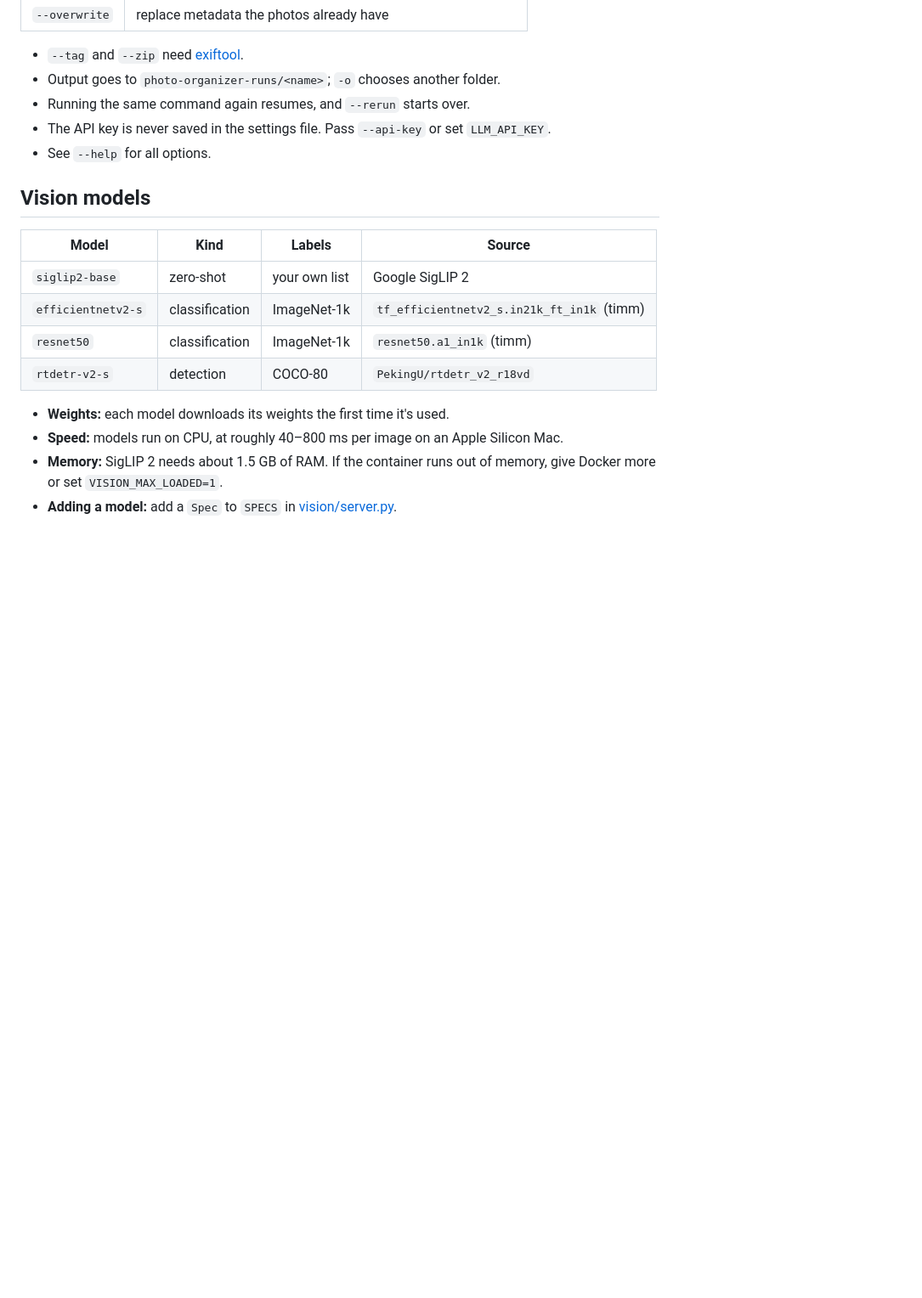
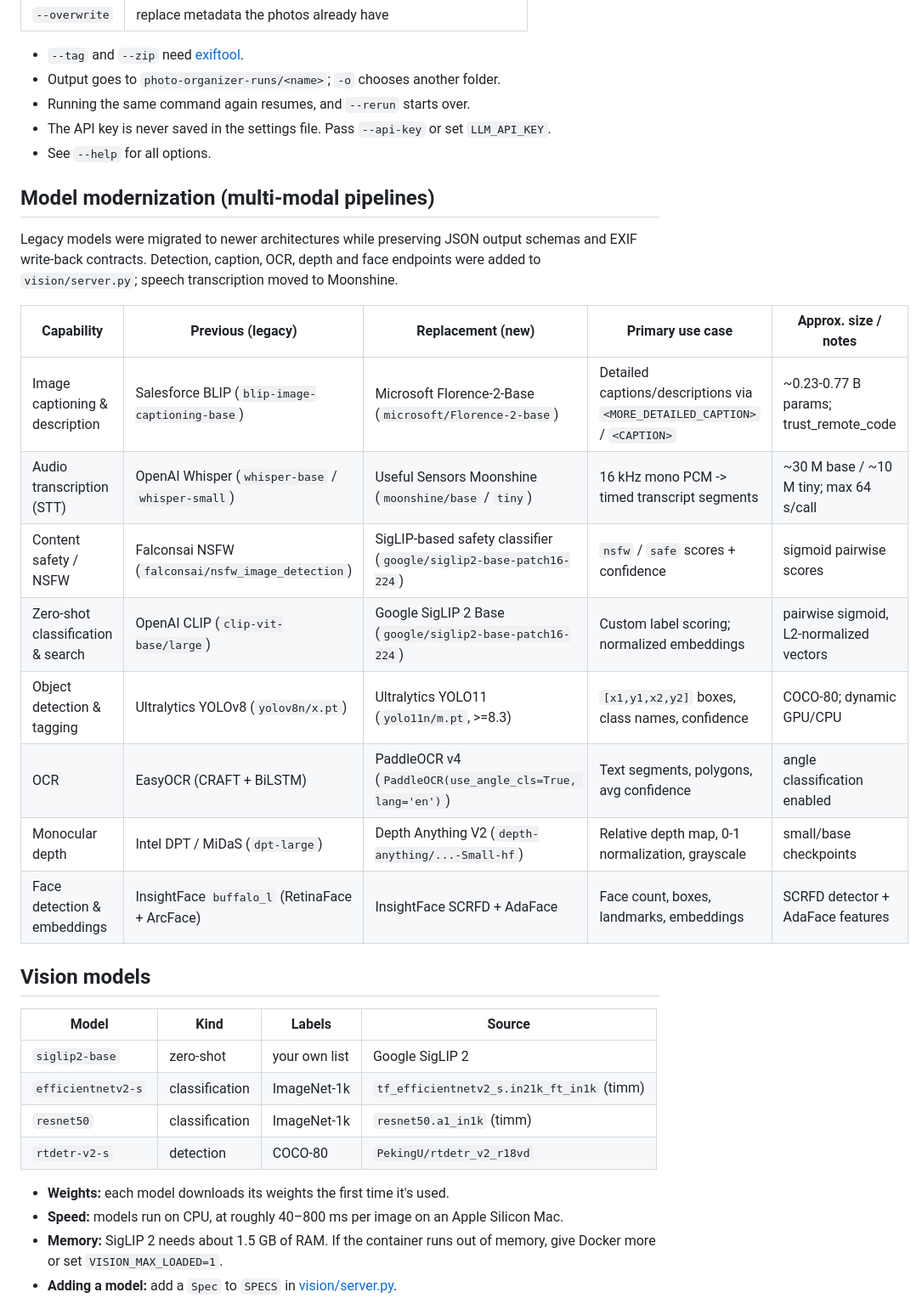
Before and after one commit to animetauren/ai_img_json_exif, a Markdown page: README.md, the part around one of its changes. Shown at 85% size. Rendered like a GitHub page; blank space fills up the shorter version.

Commit message:
docs: add model replacement before/after table

```diff
--- a/README.md
+++ b/README.md
@@ -255,6 +255,23 @@ docker compose up -d     # the vision service listens on 127.0.0.1:8000 for the
 - The API key is never saved in the settings file. Pass `--api-key` or set `LLM_API_KEY`.
 - See `--help` for all options.
 
+## Model modernization (multi-modal pipelines)
+
+Legacy models were migrated to newer architectures while preserving JSON output schemas and
+EXIF write-back contracts. Detection, caption, OCR, depth and face endpoints were added to
+`vision/server.py`; speech transcription moved to Moonshine.
+
+| Capability | Previous (legacy) | Replacement (new) | Primary use case | Approx. size / notes |
+| --- | --- | --- | --- | --- |
+| Image captioning & description | Salesforce BLIP (`blip-image-captioning-base`) | Microsoft Florence-2-Base (`microsoft/Florence-2-base`) | Detailed captions/descriptions via `<MORE_DETAILED_CAPTION>` / `<CAPTION>` | ~0.23-0.77 B params; trust_remote_code |
+| Audio transcription (STT) | OpenAI Whisper (`whisper-base` / `whisper-small`) | Useful Sensors Moonshine (`moonshine/base` / `tiny`) | 16 kHz mono PCM -> timed transcript segments | ~30 M base / ~10 M tiny; max 64 s/call |
+| Content safety / NSFW | Falconsai NSFW (`falconsai/nsfw_image_detection`) | SigLIP-based safety classifier (`google/siglip2-base-patch16-224`) | `nsfw` / `safe` scores + confidence | sigmoid pairwise scores |
+| Zero-shot classification & search | OpenAI CLIP (`clip-vit-base/large`) | Google SigLIP 2 Base (`google/siglip2-base-patch16-224`) | Custom label scoring; normalized embeddings | pairwise sigmoid, L2-normalized vectors |
+| Object detection & tagging | Ultralytics YOLOv8 (`yolov8n/x.pt`) | Ultralytics YOLO11 (`yolo11n/m.pt`, >=8.3) | `[x1,y1,x2,y2]` boxes, class names, confidence | COCO-80; dynamic GPU/CPU |
+| OCR | EasyOCR (CRAFT + BiLSTM) | PaddleOCR v4 (`PaddleOCR(use_angle_cls=True, lang='en')`) | Text segments, polygons, avg confidence | angle classification enabled |
+| Monocular depth | Intel DPT / MiDaS (`dpt-large`) | Depth Anything V2 (`depth-anything/...-Small-hf`) | Relative depth map, 0-1 normalization, grayscale | small/base checkpoints |
+| Face detection & embeddings | InsightFace `buffalo_l` (RetinaFace + ArcFace) | InsightFace SCRFD + AdaFace | Face count, boxes, landmarks, embeddings | SCRFD detector + AdaFace features |
+
 ## Vision models
 
 | Model              | Kind           | Labels        | Source                                     |
```
Also changed, not shown: other parts of README.md (+1 -1 lines).
